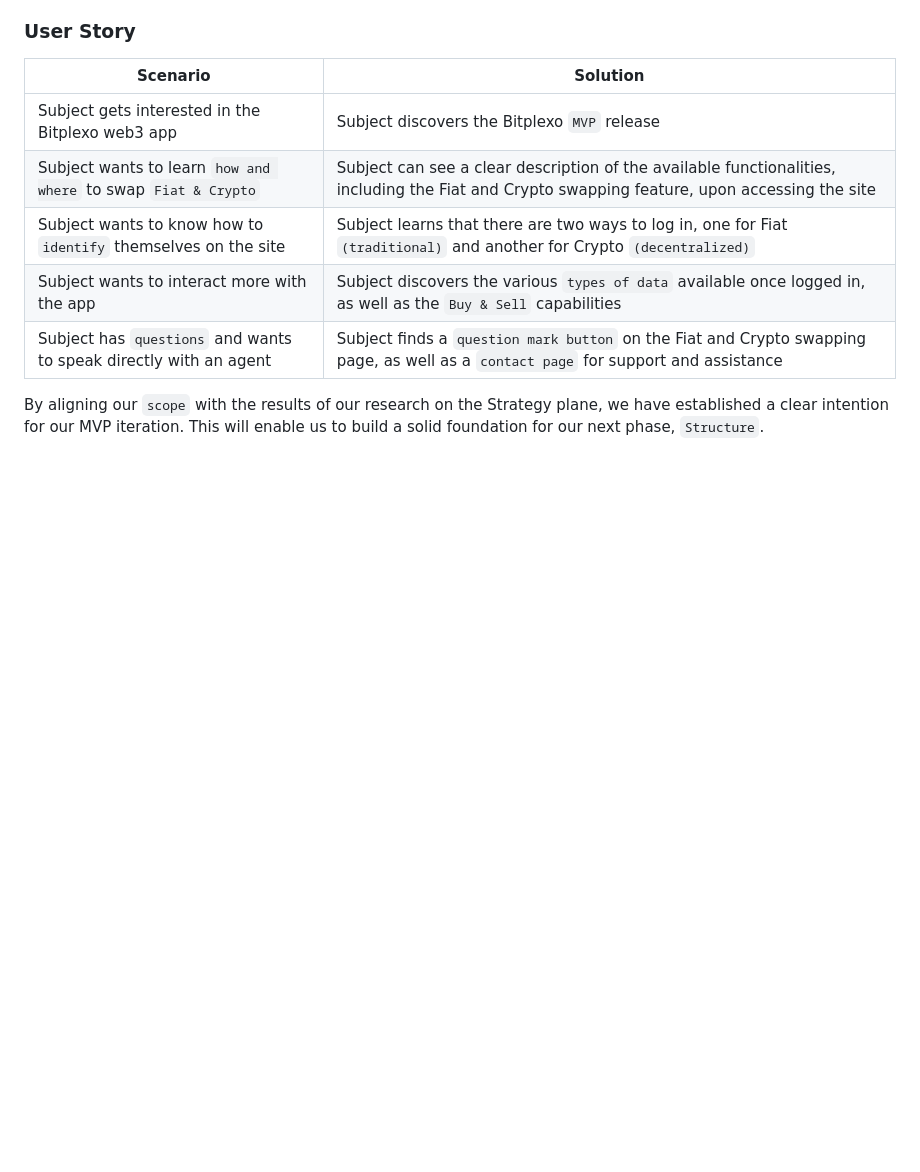
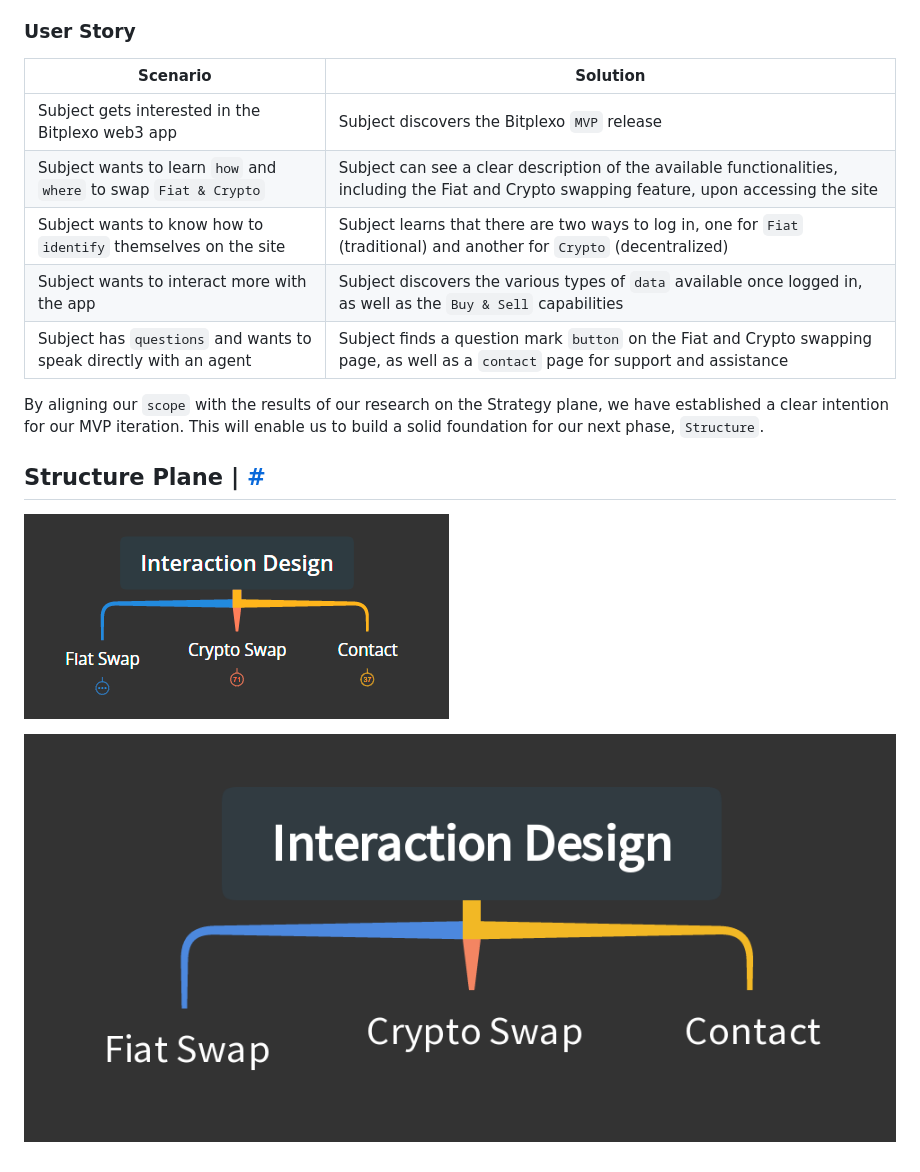
Before and after one commit to plexoio/bitplexo, a Markdown page: README.md, the part around the change printed below. GitHub-like rendering; pictures changed too: documentation/assets/img/IXD.png (added), documentation/assets/img/IXDInitial.png (added); blank space fills up the shorter version.

Commit message:
docs: create IXD mindmap

```diff
--- a/README.md
+++ b/README.md
@@ -132,9 +132,15 @@ Note: In this context, "subject" refers to a user, prospect, or stakeholder.
 | Scenario                                                             | Solution                                                                                                                                |
 | -------------------------------------------------------------------- | --------------------------------------------------------------------------------------------------------------------------------------- |
 | Subject gets interested in the Bitplexo web3 app                      | Subject discovers the Bitplexo `MVP` release                                                                                             |
-| Subject wants to learn `how and where` to swap `Fiat & Crypto`           | Subject can see a clear description of the available functionalities, including the Fiat and Crypto swapping feature, upon accessing the site          |
-| Subject wants to know how to `identify` themselves on the site         | Subject learns that there are two ways to log in, one for Fiat `(traditional)` and another for Crypto `(decentralized)`            |
-| Subject wants to interact more with the app                          | Subject discovers the various `types of data` available once logged in, as well as the `Buy & Sell` capabilities                            |
-| Subject has `questions` and wants to speak directly with an agent      | Subject finds a `question mark button` on the Fiat and Crypto swapping page, as well as a `contact page` for support and assistance        |
+| Subject wants to learn `how` and `where` to swap `Fiat & Crypto`           | Subject can see a clear description of the available functionalities, including the Fiat and Crypto swapping feature, upon accessing the site          |
+| Subject wants to know how to `identify` themselves on the site         | Subject learns that there are two ways to log in, one for `Fiat` (traditional) and another for `Crypto` (decentralized)            |
+| Subject wants to interact more with the app                          | Subject discovers the various types of `data` available once logged in, as well as the `Buy & Sell` capabilities                            |
+| Subject has `questions` and wants to speak directly with an agent      | Subject finds a question mark `button` on the Fiat and Crypto swapping page, as well as a `contact` page for support and assistance        |
 
 By aligning our `scope` with the results of our research on the Strategy plane, we have established a clear intention for our MVP iteration. This will enable us to build a solid foundation for our next phase, `Structure`.
+
+## Structure Plane <a name="structure-plane"></a> | [#](#index)
+
+![IXD Mindmap](https://github.com/plexoio/bitplexo/blob/main/documentation/assets/img/IXDInitial.png)
+
+![IXD Mindmap](https://github.com/plexoio/bitplexo/blob/main/documentation/assets/img/IXD.png)
```
Also changed, not shown: other parts of README.md (+1 -1 lines).
